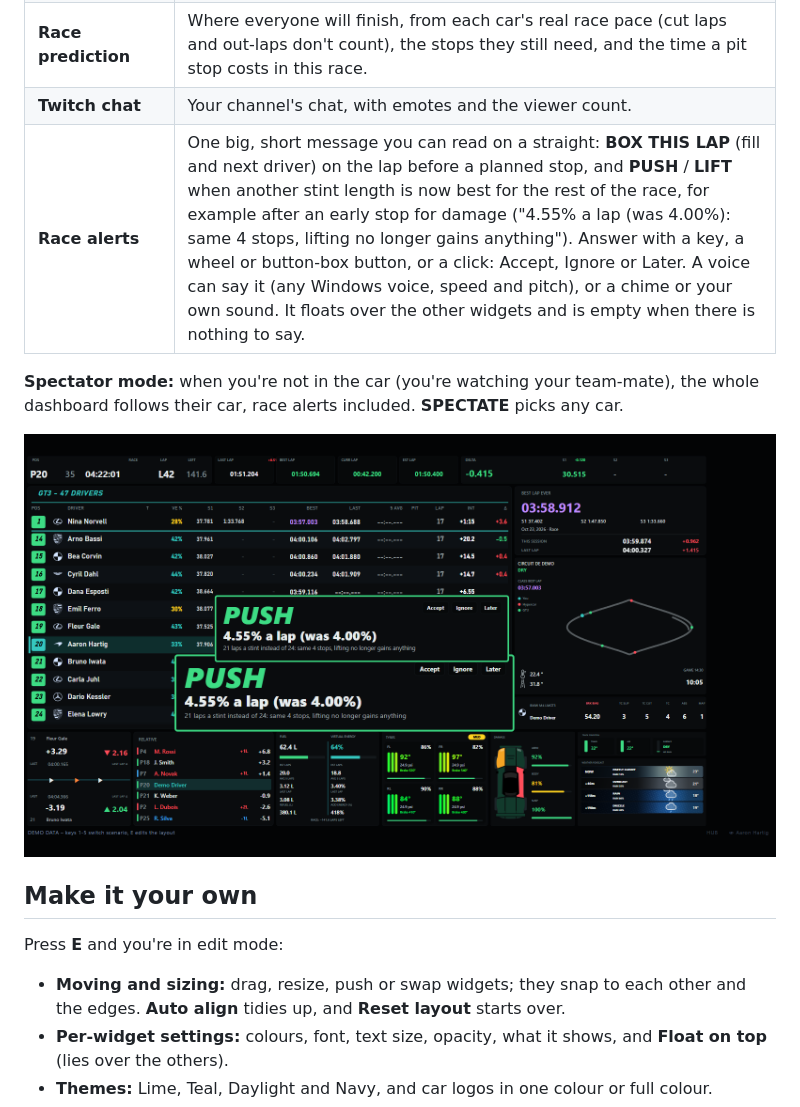
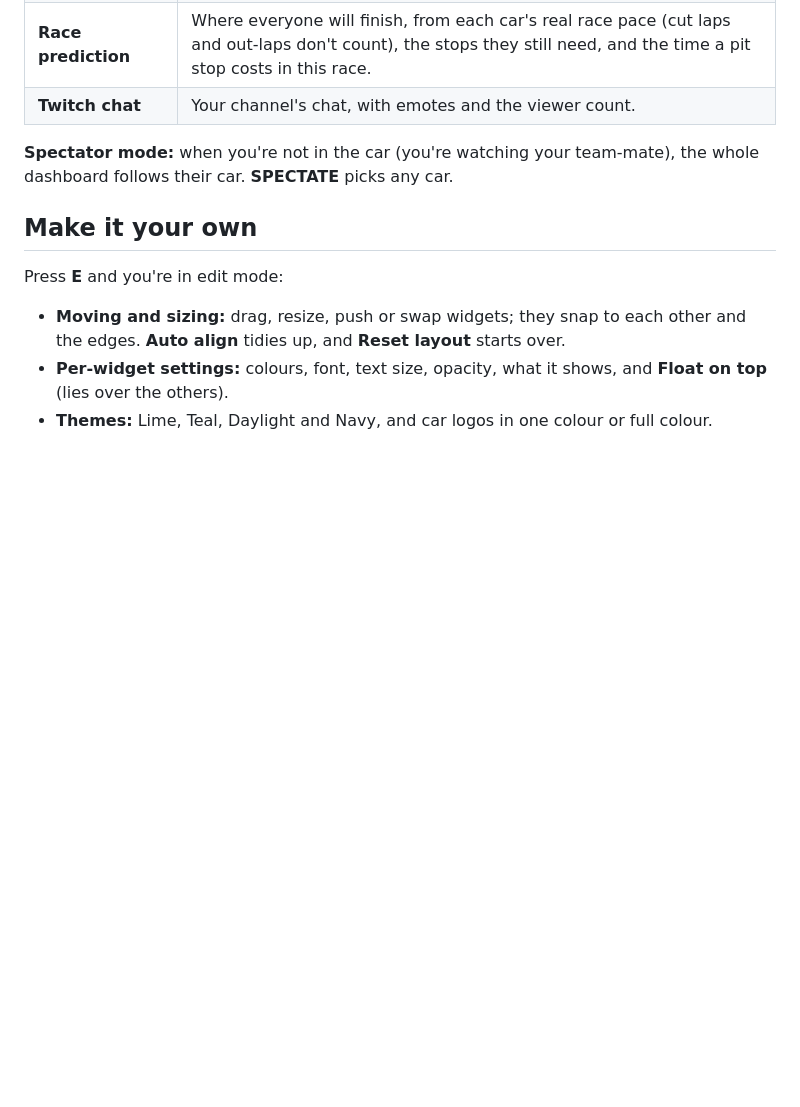
Before and after one commit to SKMots/MyLMUHub, a Markdown page: README.md, the part around one of its changes. Rendered like a GitHub page; pictures changed too: docs/images/alert.png (deleted); blank space fills up the shorter version.

```diff
--- a/README.md
+++ b/README.md
@@ -41,11 +41,8 @@ A full-screen dashboard for a second monitor, built from widgets. Open it on thi
 | **Relative** | The cars around you on the road, with the gap in seconds, from the game's own timing (as the in-game relative). |
 | **Race prediction** | Where everyone will finish, from each car's real race pace (cut laps and out-laps don't count), the stops they still need, and the time a pit stop costs in this race. |
 | **Twitch chat** | Your channel's chat, with emotes and the viewer count. |
-| **Race alerts** | One big, short message you can read on a straight: **BOX THIS LAP** (fill and next driver) on the lap before a planned stop, and **PUSH** / **LIFT** when another stint length is now best for the rest of the race, for example after an early stop for damage ("4.55% a lap (was 4.00%): same 4 stops, lifting no longer gains anything"). Answer with a key, a wheel or button-box button, or a click: Accept, Ignore or Later. A voice can say it (any Windows voice, speed and pitch), or a chime or your own sound. It floats over the other widgets and is empty when there is nothing to say. |
 
-**Spectator mode:** when you're not in the car (you're watching your team-mate), the whole dashboard follows their car, race alerts included. **SPECTATE** picks any car.
-
-![Race alert on the dashboard](docs/images/alert.png)
+**Spectator mode:** when you're not in the car (you're watching your team-mate), the whole dashboard follows their car. **SPECTATE** picks any car.
 
 ## Make it your own
 Press **E** and you're in edit mode:
```
Also changed, not shown: other parts of README.md (+5 -6 lines), docs/images/live.png, docs/images/racecontrol.png, 15 other files.
